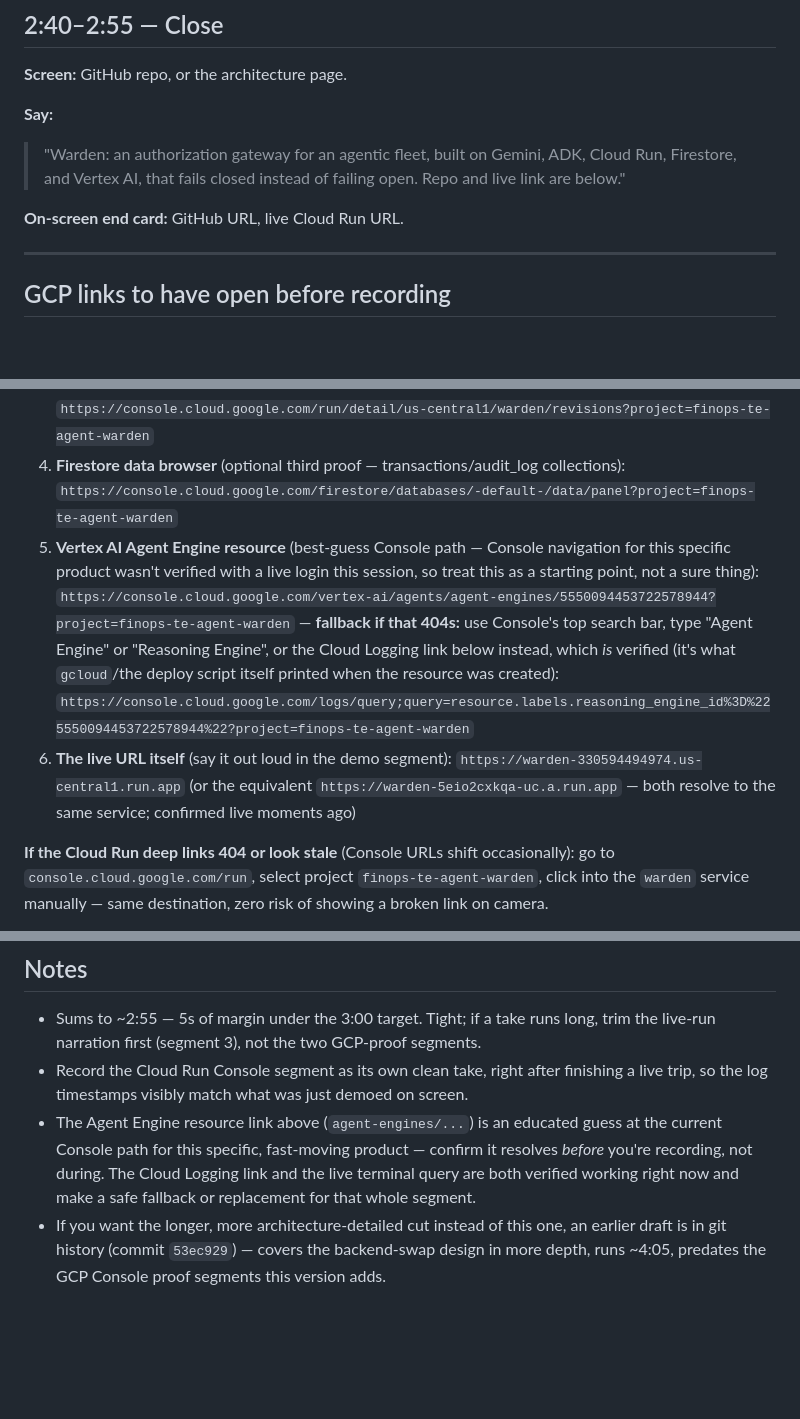
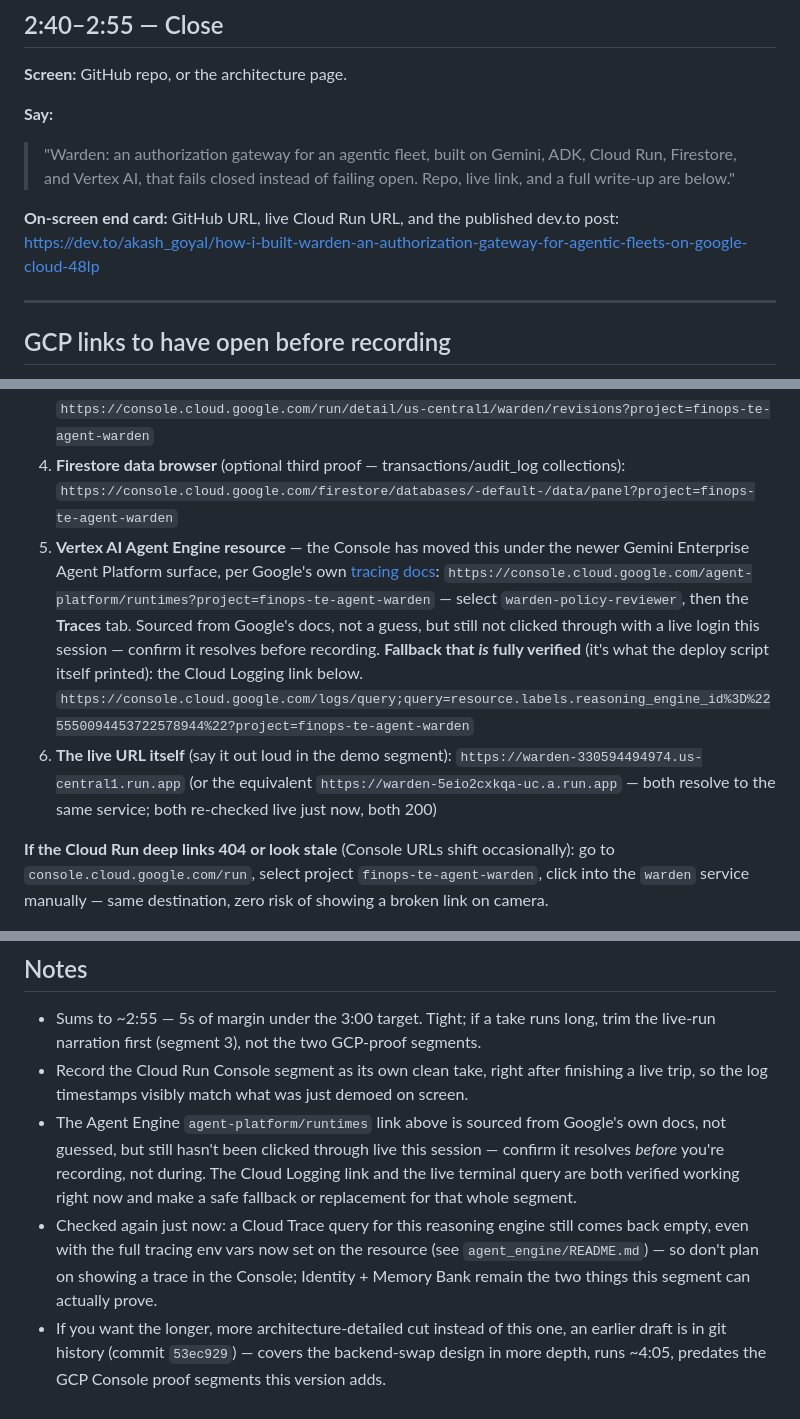
Before and after one commit to akashgoyal/finops-te-agents-warden, a Markdown page: docs/demo_script.md, 3 parts joined by grey strips. Drawn GitHub-style; blank space fills up the shorter version.

Commit message:
docs: refresh demo script — better Agent Engine Console link, add blog to close card
- Upgraded the Agent Engine Console link from an unverified guess to
  the path Google's own current tracing docs point at
  (agent-platform/runtimes), still flagged as unconfirmed with a live
  login but no longer a blind guess.
- Re-checked both live Cloud Run URLs and re-checked Cloud Trace for
  the reasoning engine right now (still empty, even with the full
  telemetry env vars — noted plainly rather than assumed fixed).
- Added the published dev.to post to the close card, alongside the
  repo and live URL.
- agent_engine/README.md had a resource ID from an even earlier,
  already-deleted deploy (three IDs deep at this point, since this
  resource gets recreated each demo session) — updated to the current
  one and expanded the observability note with what actually got
  fixed today (full env var set, still no trace confirmed).

Co-Authored-By: Claude Sonnet 5 <noreply@anthropic.com>

```diff
--- a/docs/demo_script.md
+++ b/docs/demo_script.md
@@ -160,9 +160,12 @@ screen.
 **Say:**
 > "Warden: an authorization gateway for an agentic fleet, built on
 > Gemini, ADK, Cloud Run, Firestore, and Vertex AI, that fails closed
-> instead of failing open. Repo and live link are below."
+> instead of failing open. Repo, live link, and a full write-up are
+> below."
 
-**On-screen end card:** GitHub URL, live Cloud Run URL.
+**On-screen end card:** GitHub URL, live Cloud Run URL, and the
+published dev.to post:
+https://dev.to/akash_goyal/how-i-built-warden-an-authorization-gateway-for-agentic-fleets-on-google-cloud-48lp
 
 ---
 
@@ -179,19 +182,20 @@ on a cold page load mid-take.
    `https://console.cloud.google.com/run/detail/us-central1/warden/revisions?project=finops-te-agent-warden`
 4. **Firestore data browser** (optional third proof — transactions/audit_log collections):
    `https://console.cloud.google.com/firestore/databases/-default-/data/panel?project=finops-te-agent-warden`
-5. **Vertex AI Agent Engine resource** (best-guess Console path — Console
-   navigation for this specific product wasn't verified with a live login
-   this session, so treat this as a starting point, not a sure thing):
-   `https://console.cloud.google.com/vertex-ai/agents/agent-engines/5550094453722578944?project=finops-te-agent-warden`
-   — **fallback if that 404s:** use Console's top search bar, type
-   "Agent Engine" or "Reasoning Engine", or the Cloud Logging link below
-   instead, which *is* verified (it's what `gcloud`/the deploy script
-   itself printed when the resource was created):
+5. **Vertex AI Agent Engine resource** — the Console has moved this
+   under the newer Gemini Enterprise Agent Platform surface, per
+   Google's own [tracing docs](https://docs.cloud.google.com/agent-builder/agent-engine/manage/tracing):
+   `https://console.cloud.google.com/agent-platform/runtimes?project=finops-te-agent-warden`
+   — select `warden-policy-reviewer`, then the **Traces** tab. Sourced
+   from Google's docs, not a guess, but still not clicked through with
+   a live login this session — confirm it resolves before recording.
+   **Fallback that *is* fully verified** (it's what the deploy script
+   itself printed): the Cloud Logging link below.
    `https://console.cloud.google.com/logs/query;query=resource.labels.reasoning_engine_id%3D%225550094453722578944%22?project=finops-te-agent-warden`
 6. **The live URL itself** (say it out loud in the demo segment):
    `https://warden-330594494974.us-central1.run.app` (or the equivalent
    `https://warden-5eio2cxkqa-uc.a.run.app` — both resolve to the same
-   service; confirmed live moments ago)
+   service; both re-checked live just now, both 200)
 
 **If the Cloud Run deep links 404 or look stale** (Console URLs shift
 occasionally): go to `console.cloud.google.com/run`, select project
@@ -223,12 +227,17 @@ project's infrastructure that doesn't scale to zero.
 - Record the Cloud Run Console segment as its own clean take, right
   after finishing a live trip, so the log timestamps visibly match
   what was just demoed on screen.
-- The Agent Engine resource link above (`agent-engines/...`) is an
-  educated guess at the current Console path for this specific,
-  fast-moving product — confirm it resolves *before* you're recording,
-  not during. The Cloud Logging link and the live terminal query are
-  both verified working right now and make a safe fallback or
-  replacement for that whole segment.
+- The Agent Engine `agent-platform/runtimes` link above is sourced
+  from Google's own docs, not guessed, but still hasn't been clicked
+  through live this session — confirm it resolves *before* you're
+  recording, not during. The Cloud Logging link and the live terminal
+  query are both verified working right now and make a safe fallback
+  or replacement for that whole segment.
+- Checked again just now: a Cloud Trace query for this reasoning
+  engine still comes back empty, even with the full tracing env vars
+  now set on the resource (see `agent_engine/README.md`) — so don't
+  plan on showing a trace in the Console; Identity + Memory Bank
+  remain the two things this segment can actually prove.
 - If you want the longer, more architecture-detailed cut instead of
   this one, an earlier draft is in git history (commit `53ec929`) —
   covers the backend-swap design in more depth, runs ~4:05, predates
```
Also changed, not shown: agent_engine/README.md (+18 -7 lines).
